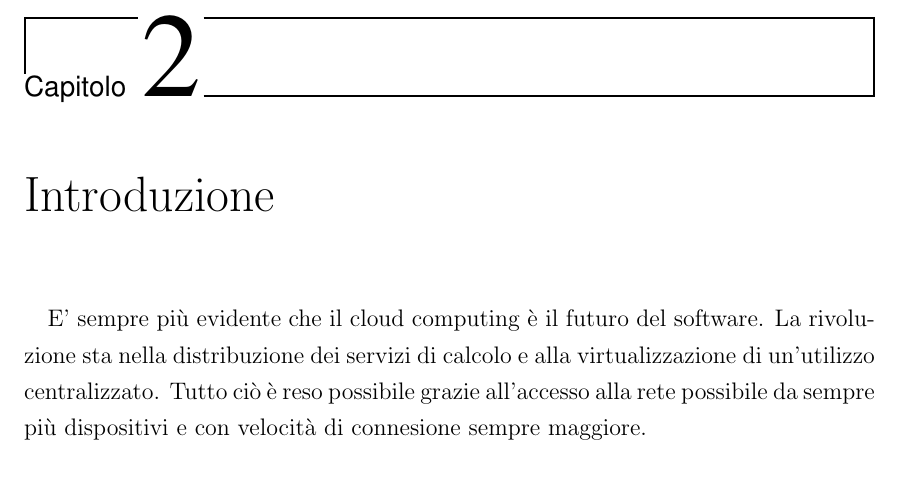
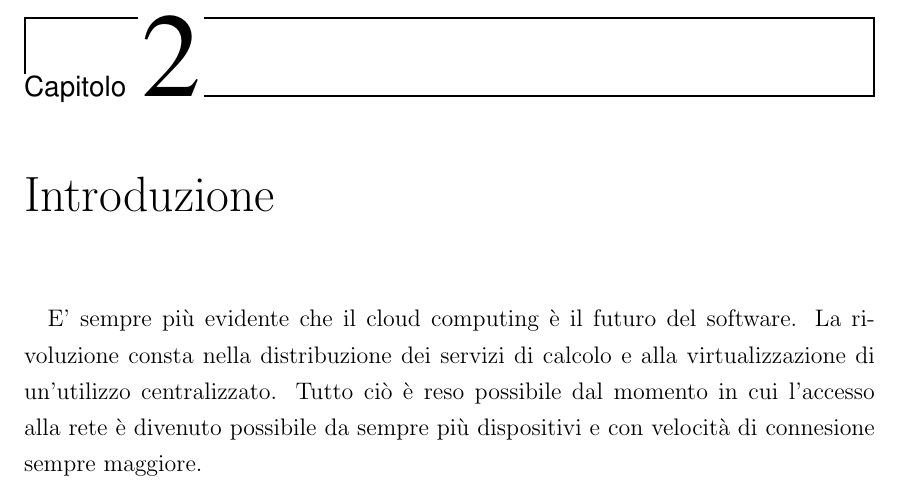
Before and after one commit to BeniaminoNeg/Tesi, a LaTeX document (main.tex, which reads capitoli/capitolo2.tex): part of page 5 of 11, cut so that both start at the same text. Compiled offline with pdfLaTeX; a LaTeX package or settings file that is missing is left out.

Commit message:
alcune correzioni

```diff
--- a/capitoli/capitolo2.tex
+++ b/capitoli/capitolo2.tex
@@ -1,4 +1,4 @@
 \chapter{Introduzione}
 
 \paragraph{}
- E' sempre più evidente che il cloud computing è il futuro del software. La rivoluzione sta nella distribuzione dei servizi di calcolo e alla virtualizzazione di un'utilizzo centralizzato. Tutto ciò è reso possibile grazie all'accesso alla rete possibile da sempre più dispositivi e con velocità di connesione sempre maggiore.
+ E' sempre più evidente che il cloud computing è il futuro del software. La rivoluzione consta nella distribuzione dei servizi di calcolo e alla virtualizzazione di un'utilizzo centralizzato. Tutto ciò è reso possibile dal momento in cui l'accesso alla rete è divenuto possibile da sempre più dispositivi e con velocità di connesione sempre maggiore.
```
Also changed, not shown: main.pdf, 3 other files.
